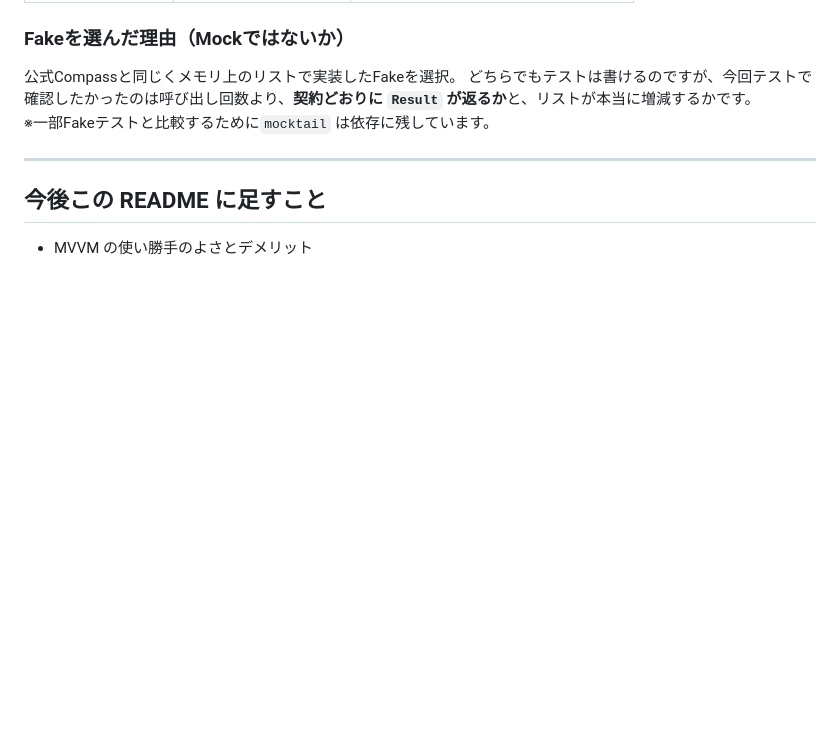
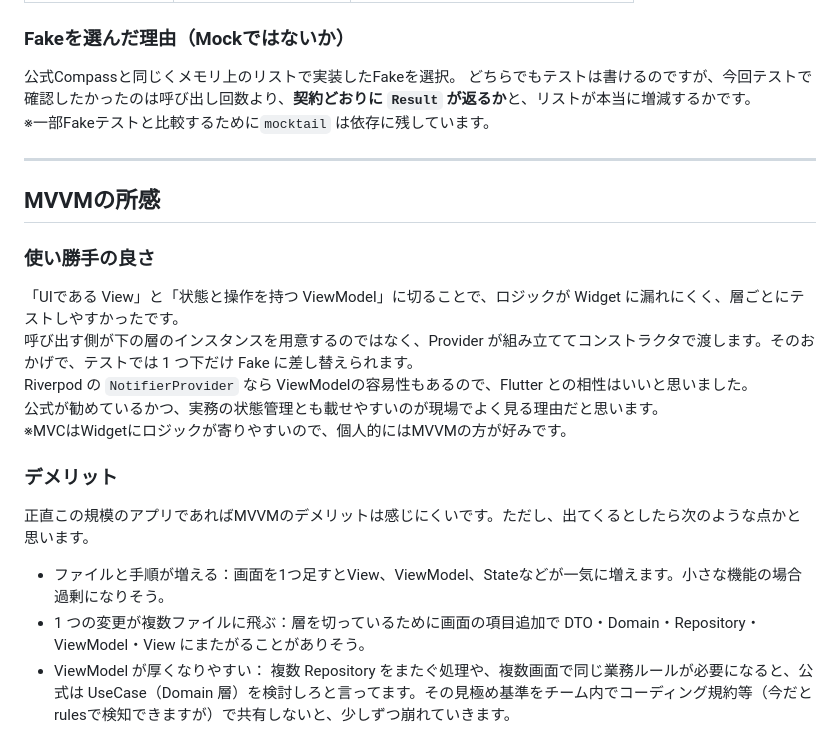
Before and after one commit to yukimiyake0607/flutter_mvvm_sample, a Markdown page: README.md, the part around the change. Rendered like a GitHub page; blank space fills up the shorter version.

Commit message:
docs: update README

```diff
--- a/README.md
+++ b/README.md
@@ -103,6 +103,20 @@ ViewModel は `TaskRepository` しか知らないので、ViewModel テストで
 
 ---
 
-## 今後この README に足すこと
+## MVVMの所感
 
-- MVVM の使い勝手のよさとデメリット
+### 使い勝手の良さ
+
+「UIである View」と「状態と操作を持つ ViewModel」に切ることで、ロジックが Widget に漏れにくく、層ごとにテストしやすかったです。<br>
+呼び出す側が下の層のインスタンスを用意するのではなく、Provider が組み立ててコンストラクタで渡します。そのおかげで、テストでは 1 つ下だけ Fake に差し替えられます。<br>
+Riverpod の `NotifierProvider` なら ViewModelの容易性もあるので、Flutter との相性はいいと思いました。<br>
+公式が勧めているかつ、実務の状態管理とも載せやすいのが現場でよく見る理由だと思います。<br>
+※MVCはWidgetにロジックが寄りやすいので、個人的にはMVVMの方が好みです。
+
+### デメリット
+
+正直この規模のアプリであればMVVMのデメリットは感じにくいです。ただし、出てくるとしたら次のような点かと思います。
+
+- ファイルと手順が増える：画面を1つ足すとView、ViewModel、Stateなどが一気に増えます。小さな機能の場合過剰になりそう。
+- 1 つの変更が複数ファイルに飛ぶ：層を切っているために画面の項目追加で DTO・Domain・Repository・ViewModel・View にまたがることがありそう。
+- ViewModel が厚くなりやすい： 複数 Repository をまたぐ処理や、複数画面で同じ業務ルールが必要になると、公式は UseCase（Domain 層）を検討しろと言ってます。その見極め基準をチーム内でコーディング規約等（今だとrulesで検知できますが）で共有しないと、少しずつ崩れていきます。
```
